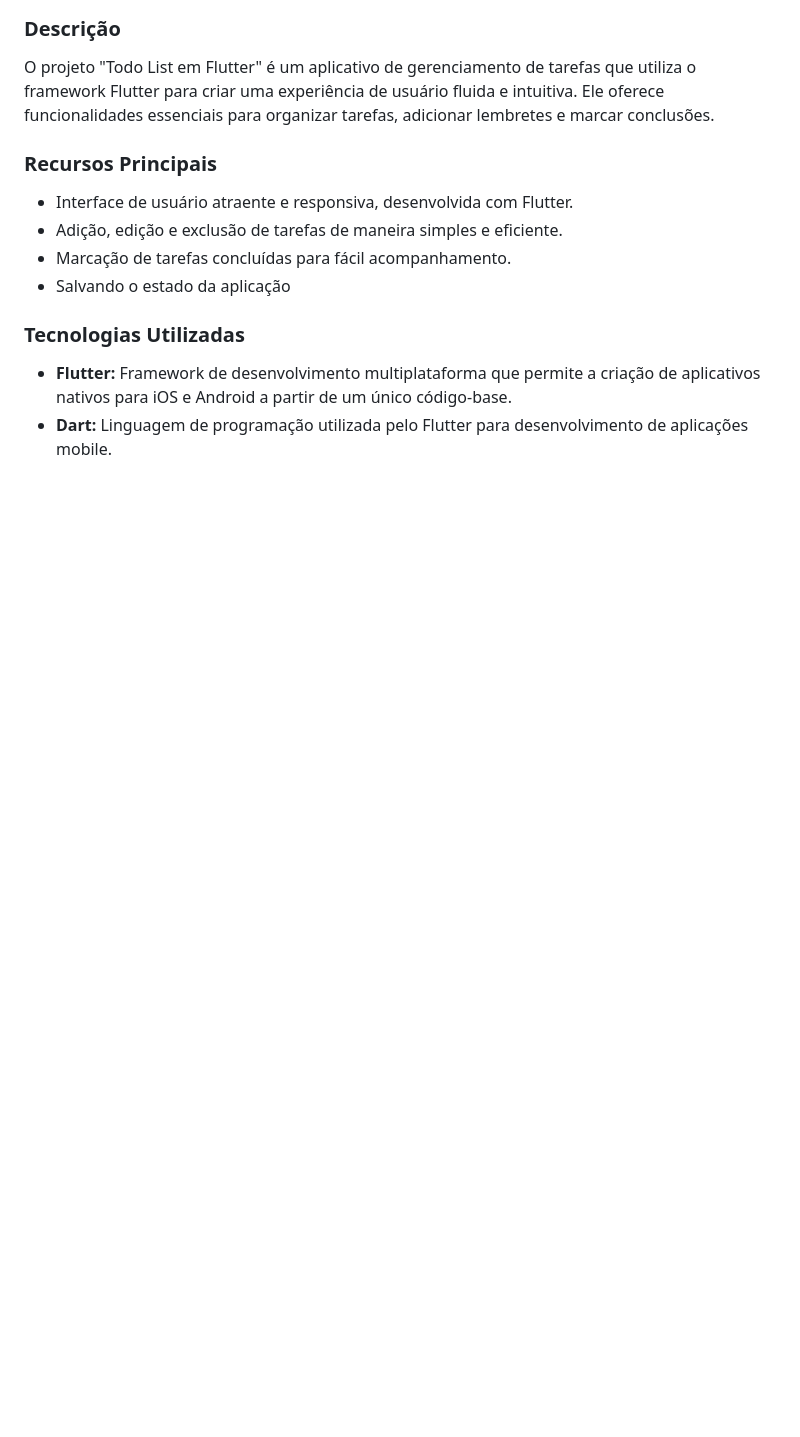
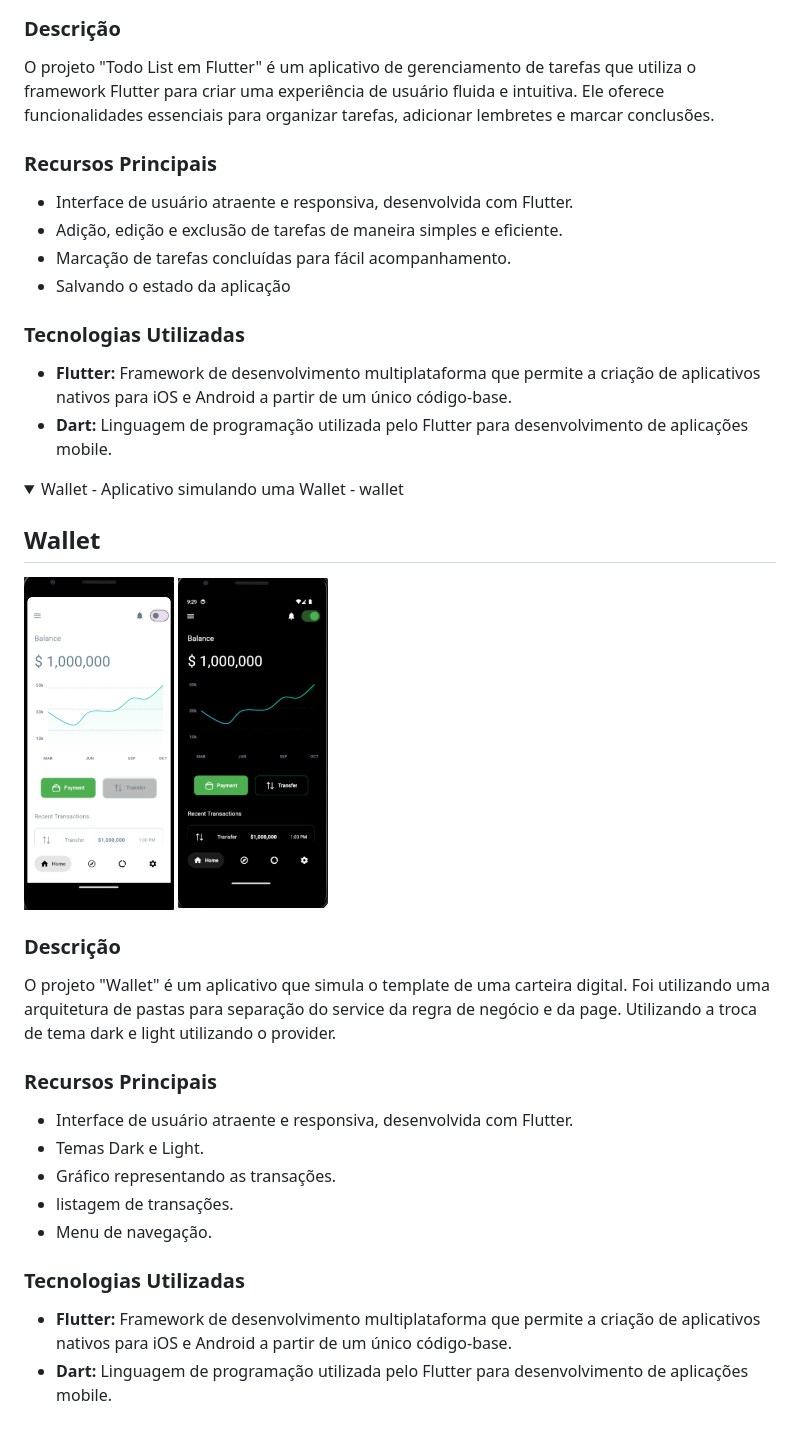
Before and after one commit to igregorioneto/FlutterProjects, a Markdown page: README.md, the part around the change. Rendered like a GitHub page; pictures changed too: wallet/assets/Screenshot_1.png (added), wallet/assets/Screenshot_2.png (added); folded sections open; blank space fills up the shorter version.

Commit message:
fix: README

```diff
--- a/README.md
+++ b/README.md
@@ -28,3 +28,30 @@ O projeto "Todo List em Flutter" é um aplicativo de gerenciamento de tarefas qu
 - **Flutter:** Framework de desenvolvimento multiplataforma que permite a criação de aplicativos nativos para iOS e Android a partir de um único código-base.
 - **Dart:** Linguagem de programação utilizada pelo Flutter para desenvolvimento de aplicações mobile.
 </details>
+
+<details>
+<summary>Wallet - Aplicativo simulando uma Wallet - wallet</summary>
+
+## Wallet
+
+<img src="wallet/assets/Screenshot_1.png" width="150">
+<img src="wallet/assets/Screenshot_2.png" width="150">
+
+### Descrição
+
+O projeto "Wallet" é um aplicativo que simula o template de uma carteira digital.
+Foi utilizando uma arquitetura de pastas para separação do service da regra de negócio e da page. Utilizando a troca de tema dark e light utilizando o provider.
+
+### Recursos Principais
+
+- Interface de usuário atraente e responsiva, desenvolvida com Flutter.
+- Temas Dark e Light.
+- Gráfico representando as transações.
+- listagem de transações.
+- Menu de navegação.
+
+### Tecnologias Utilizadas
+
+- **Flutter:** Framework de desenvolvimento multiplataforma que permite a criação de aplicativos nativos para iOS e Android a partir de um único código-base.
+- **Dart:** Linguagem de programação utilizada pelo Flutter para desenvolvimento de aplicações mobile.
+</details>
```
